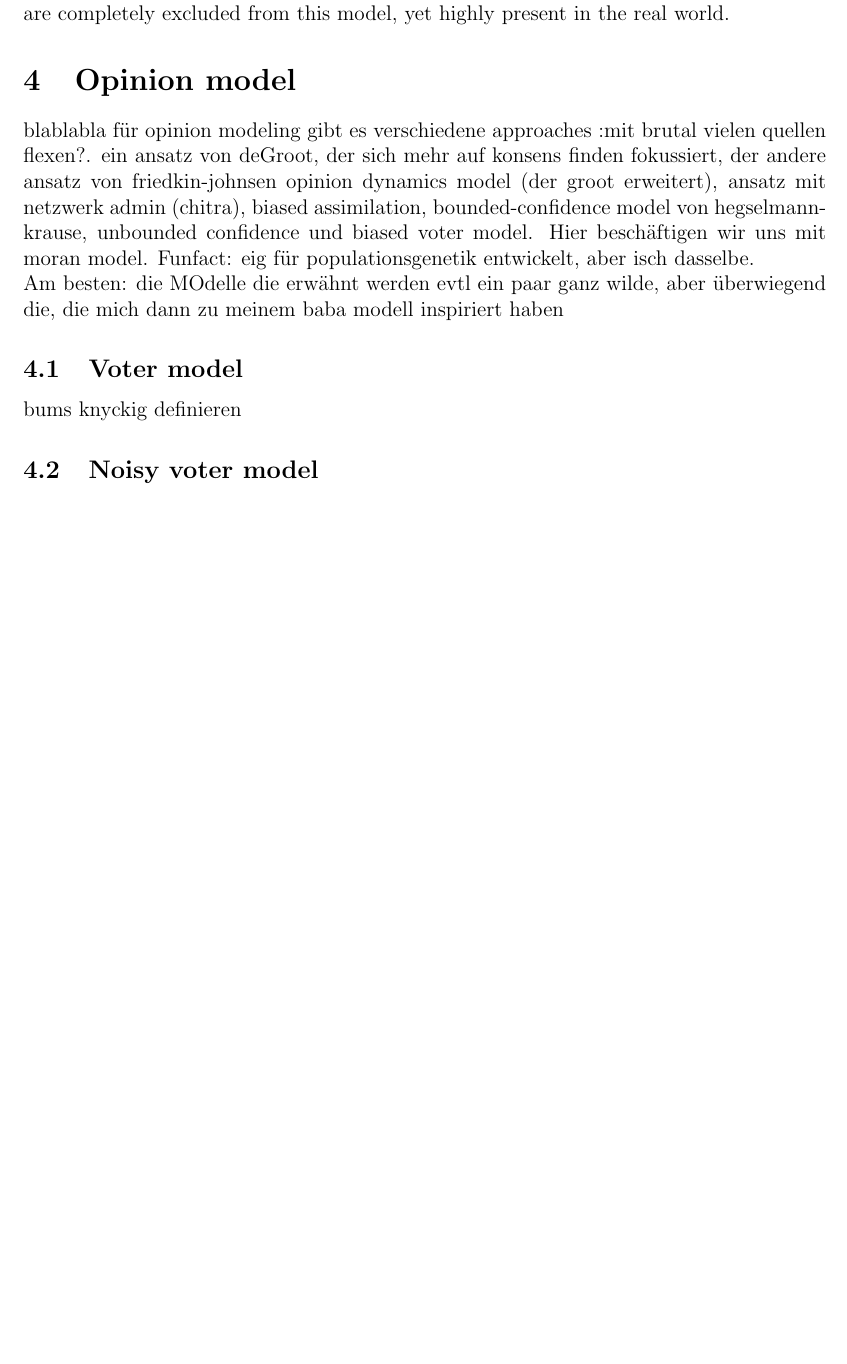
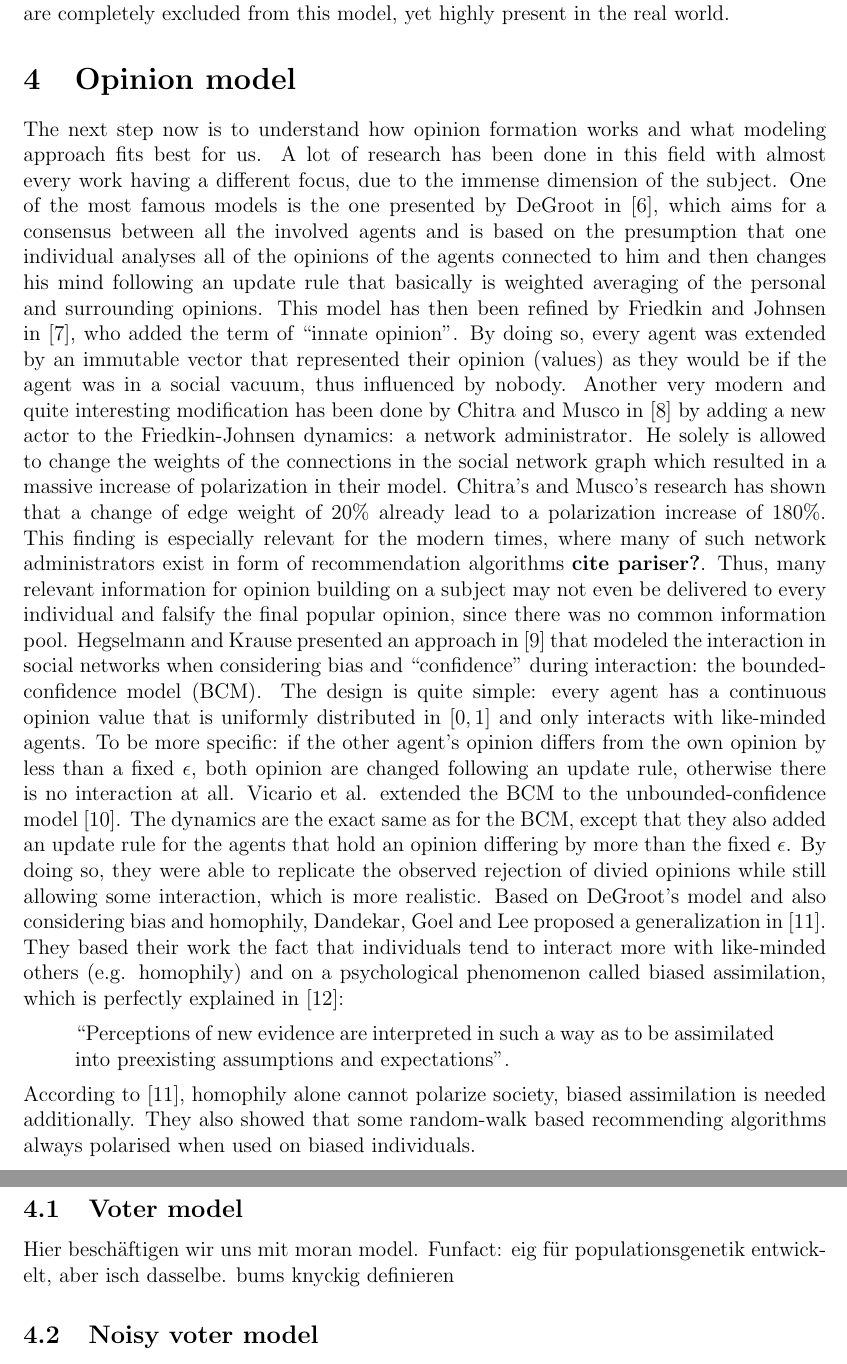
Before and after one commit to julienandco/the-dynamics-of-vaccine-hesitancy, a LaTeX thesis (latex_bachelorarbeit/bachelor_thesis_julien_caselmann.tex): part of page 7 of 8 before the commit and two parts of pages 7 and 8 of 9 after it, the two joined at a grey line, cut so that both start at the same text, the shorter picture padded with empty space. Compiled offline with pdfLaTeX.

Commit message:
first draft of chapter 4

```diff
--- a/latex_bachelorarbeit/bachelor_thesis_julien_caselmann.tex
+++ b/latex_bachelorarbeit/bachelor_thesis_julien_caselmann.tex
@@ -159,10 +160,17 @@ Finally, let us take a look at the vaccinator dynamics%TODO: what exactly does t
 One may notice that the dynamics of the vaccinators $x$ as presented in the model \eqref{model:bauch} are quite basic and not realistic at all. They imply that the only influencing factor in the switch between vaccinator and non-vaccinator is this kind of ``payoff comparison" described by the difference $I - \omega$ and attribute it an extreme power. If for instance,we considered a population with $N$ individuals, almost no vaccinators at a time $t$, say $x(t) \leq 0.05$, a massive amount of infecteds $I \sim N$ and a somewhat decent vaccine risk. Even if the risk was still high, the enormous $I$ would lead to the ``payoff" being quite big. According to this model, a tremendous amount of anti-vaccinators would suddenly become vaccinators, despite their ideologies, fears and maybe also religious beliefs, whereas experience tells us the exact opposite. Even in such dramatic context, the path from being a staunch anti-vaccinator to taking a flu shot into consideration can be tedious, even if the vaccine is allegedly safe or herd immunity for the whole population could be reached with that shot \cite{Bednarz2020, Health2019}. Additionally, exchange between those two camps or differently weighted opinions are completely excluded from this model, yet highly present in the real world.
 
 \section{Opinion model}
-blablabla für opinion modeling gibt es verschiedene approaches :mit brutal vielen quellen flexen?. ein ansatz von deGroot, der sich mehr auf konsens finden fokussiert, der andere ansatz von friedkin-johnsen opinion dynamics model (der groot erweitert), ansatz mit netzwerk admin (chitra), biased assimilation, bounded-confidence model von hegselmann-krause, unbounded confidence und biased voter model. Hier beschäftigen wir uns mit moran model. Funfact: eig für populationsgenetik entwickelt, aber isch dasselbe.
+The next step now is to understand how opinion formation works and what modeling approach fits best for us. A lot of research has been done in this field with almost every work having a different focus, due to the immense dimension of the subject. One of the most famous models is the one presented by DeGroot in \cite{Degroot1974}, which aims for a consensus between all the involved agents and is based on the presumption that one individual analyses all of the opinions of the agents connected to him and then changes his mind following an update rule that basically is weighted averaging of the personal and surrounding opinions. This model has then been refined by Friedkin and Johnsen in \cite{Friedkin1990}, who added the term of ``innate opinion". By doing so, every agent was extended by an immutable vector that represented their opinion (values) as they would be if the agent was in a social vacuum, thus influenced by nobody. Another very modern and quite interesting modification has been done by Chitra and Musco in \cite{Chitra2019} by adding a new actor to the Friedkin-Johnsen dynamics: a network administrator. He solely is allowed to change the weights of the connections in the social network graph which resulted in a massive increase of polarization in their model. Chitra's and Musco's research has shown that a change of edge weight of 20\% already lead to a polarization increase of 180\%. This finding is especially relevant for the modern times, where many of such network administrators exist in form of recommendation algorithms \textbf{cite pariser?}. Thus, many relevant information for opinion building on a subject may not even be delivered to every individual and falsify the final popular opinion, since there was no common information pool. Hegselmann and Krause presented an approach in \cite{Hegselmann2002} that modeled the interaction in social networks when considering bias and ``confidence" during interaction: the \ac{BCM}. The design is quite simple: every agent has a continuous opinion value that is uniformly distributed in $\left[0, 1\right]$ and only interacts with like-minded agents. To be more specific: if the other agent's opinion differs from the own opinion by less than a fixed $\epsilon$, both opinion are changed following an update rule, otherwise there is no interaction at all. Vicario et al. extended the \ac{BCM} to the unbounded-confidence model \cite{Vicario2016}. The dynamics are the exact same as for the \ac{BCM}, except that they also added an update rule for the agents that hold an opinion differing by more than the fixed $\epsilon$. By doing so, they were able to replicate the observed rejection of divied opinions while still allowing some interaction, which is more realistic. Based on DeGroot's model and also considering bias and homophily, Dandekar, Goel and Lee proposed a generalization in \cite{Dandekar2013}. They based their work the fact that individuals tend to interact more with like-minded others (e.g. homophily) and on a psychological phenomenon called biased assimilation, which is perfectly explained in \cite{Lord2009}:
+\begin{quote}
+	``Perceptions of new evidence are interpreted in such a way as to be assimilated into preexisting assumptions and expectations".
+\end{quote}
+According to \cite{Dandekar2013}, homophily alone cannot polarize society, biased assimilation is needed additionally. They also showed that some random-walk based recommending algorithms always polarised when used on biased individuals.
 
-Am besten: die MOdelle die erwähnt werden evtl ein paar ganz wilde, aber überwiegend die, die mich dann zu meinem baba modell inspiriert haben
+%TODO:biased voter model.
+
+
 \subsection{Voter model}
+Hier beschäftigen wir uns mit moran model. Funfact: eig für populationsgenetik entwickelt, aber isch dasselbe.
 bums knyckig definieren
 \subsection{Noisy voter model}
 oben nicht ganz realistisch, also erweitern wir: meinungswechsel nur mit prob und nicht konst. rate.
```
Also changed, not shown: latex_bachelorarbeit/bachelor_thesis_julien_caselmann.bib (+17 -4 lines), latex_bachelorarbeit/bachelor_thesis_julien_caselmann.tex (3 more changed lines).
